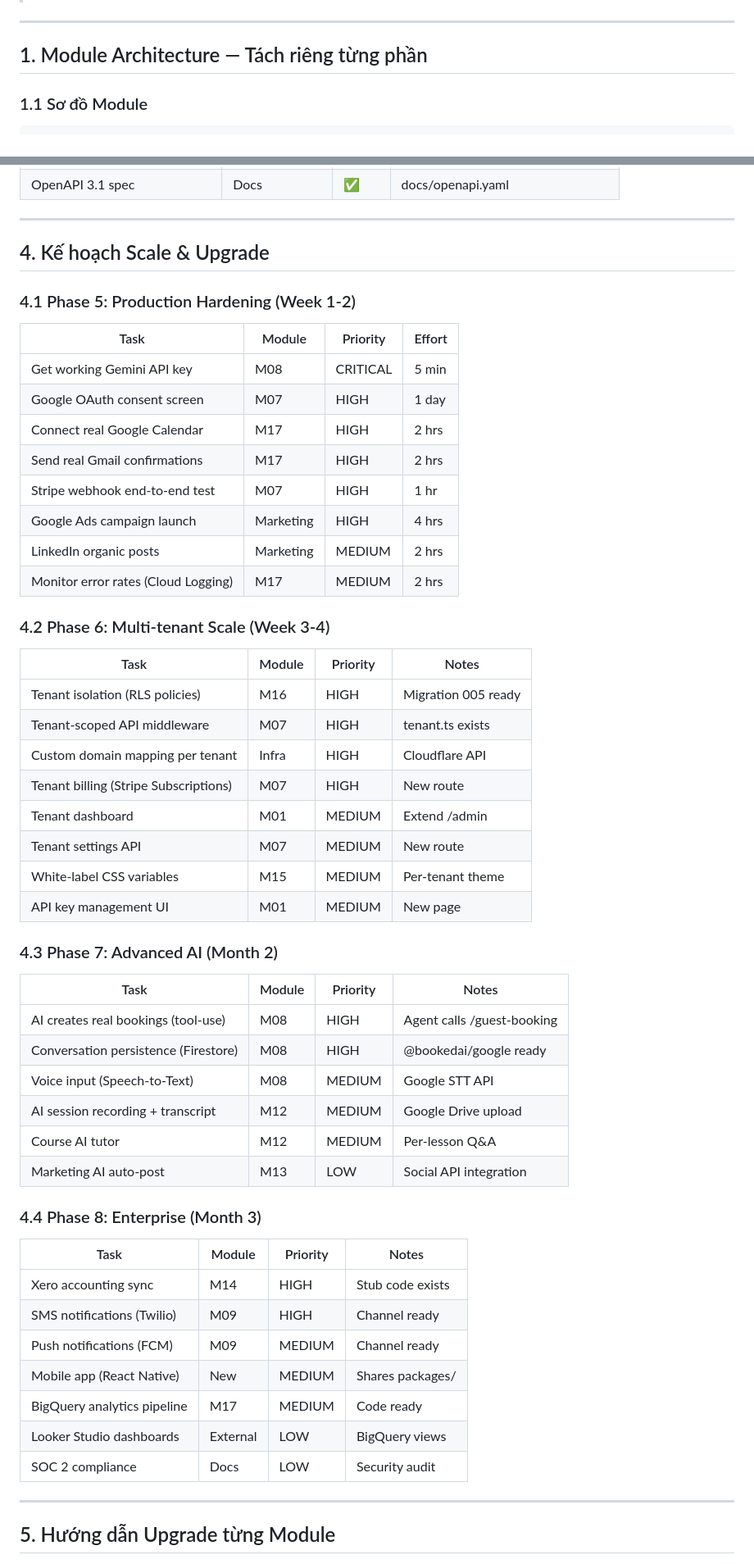
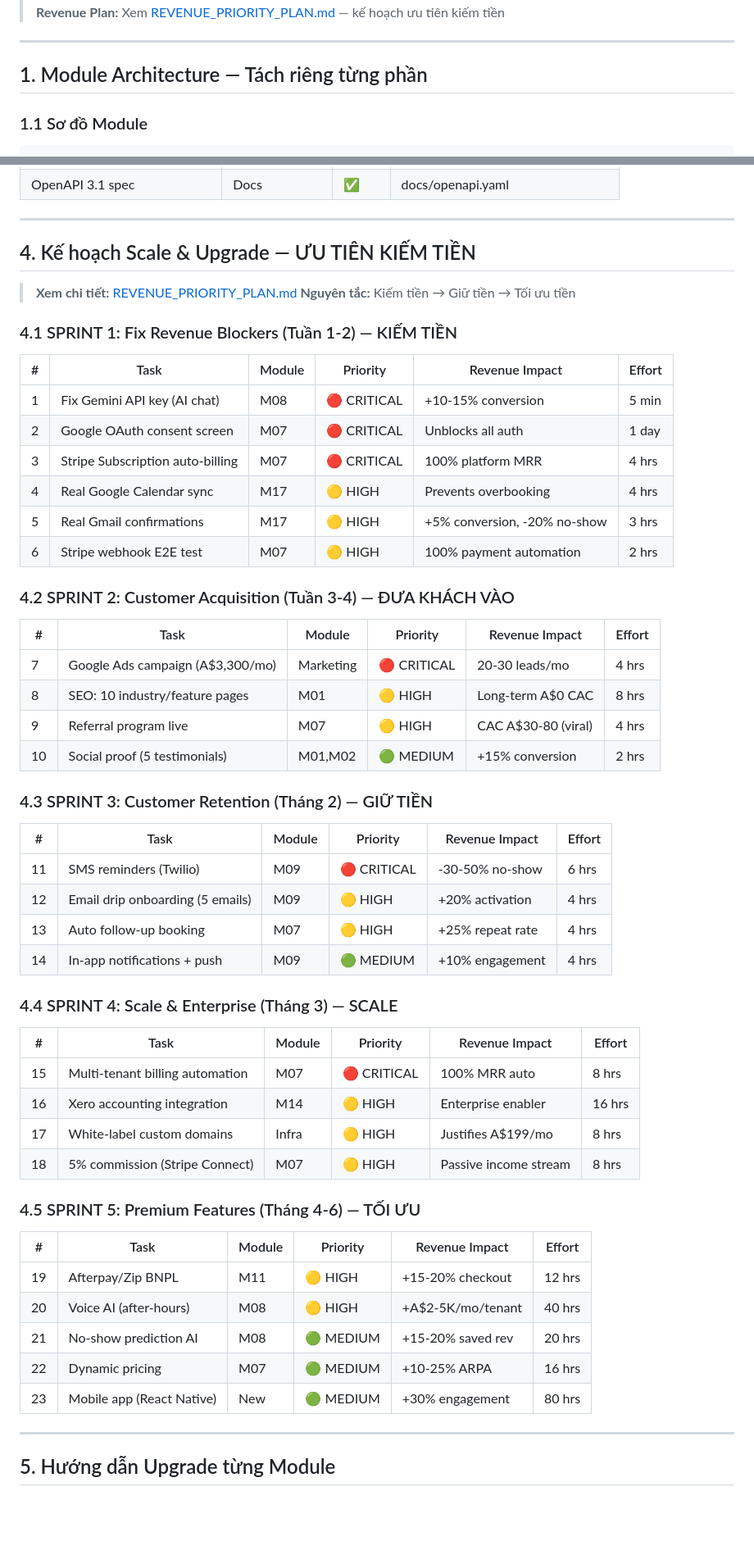
Before and after one commit to dovanlongaus-hub/g-bookedai, a Markdown page: docs/IMPLEMENTATION_PLAN.md, 2 parts joined by grey strips. Shown at 82% size. GitHub-like rendering; blank space fills up the shorter version.

```diff
--- a/docs/IMPLEMENTATION_PLAN.md
+++ b/docs/IMPLEMENTATION_PLAN.md
@@ -4,4 +4,5 @@
 > **Purpose:** Chi tiết kế hoạch thực hiện, tách module, và hướng dẫn scale/upgrade
+> **Revenue Plan:** Xem [REVENUE_PRIORITY_PLAN.md](./REVENUE_PRIORITY_PLAN.md) — kế hoạch ưu tiên kiếm tiền
 
 ---
 
@@ -224,56 +225,58 @@ Frontend Apps ──HTTP/HTTPS──▶ Nginx ──proxy──▶ API Gateway (
 
 ---
 
-## 4. Kế hoạch Scale & Upgrade
+## 4. Kế hoạch Scale & Upgrade — ƯU TIÊN KIẾM TIỀN
 
-### 4.1 Phase 5: Production Hardening (Week 1-2)
+> **Xem chi tiết:** [REVENUE_PRIORITY_PLAN.md](./REVENUE_PRIORITY_PLAN.md)
+> **Nguyên tắc:** Kiếm tiền → Giữ tiền → Tối ưu tiền
 
-| Task | Module | Priority | Effort |
-|------|--------|----------|--------|
-| Get working Gemini API key | M08 | CRITICAL | 5 min |
-| Google OAuth consent screen | M07 | HIGH | 1 day |
-| Connect real Google Calendar | M17 | HIGH | 2 hrs |
-| Send real Gmail confirmations | M17 | HIGH | 2 hrs |
-| Stripe webhook end-to-end test | M07 | HIGH | 1 hr |
-| Google Ads campaign launch | Marketing | HIGH | 4 hrs |
-| LinkedIn organic posts | Marketing | MEDIUM | 2 hrs |
-| Monitor error rates (Cloud Logging) | M17 | MEDIUM | 2 hrs |
+### 4.1 SPRINT 1: Fix Revenue Blockers (Tuần 1-2) — KIẾM TIỀN
 
-### 4.2 Phase 6: Multi-tenant Scale (Week 3-4)
+| # | Task | Module | Priority | Revenue Impact | Effort |
+|---|------|--------|----------|----------------|--------|
+| 1 | Fix Gemini API key (AI chat) | M08 | 🔴 CRITICAL | +10-15% conversion | 5 min |
+| 2 | Google OAuth consent screen | M07 | 🔴 CRITICAL | Unblocks all auth | 1 day |
+| 3 | Stripe Subscription auto-billing | M07 | 🔴 CRITICAL | 100% platform MRR | 4 hrs |
+| 4 | Real Google Calendar sync | M17 | 🟡 HIGH | Prevents overbooking | 4 hrs |
+| 5 | Real Gmail confirmations | M17 | 🟡 HIGH | +5% conversion, -20% no-show | 3 hrs |
+| 6 | Stripe webhook E2E test | M07 | 🟡 HIGH | 100% payment automation | 2 hrs |
 
-| Task | Module | Priority | Notes |
-|------|--------|----------|-------|
-| Tenant isolation (RLS policies) | M16 | HIGH | Migration 005 ready |
-| Tenant-scoped API middleware | M07 | HIGH | tenant.ts exists |
-| Custom domain mapping per tenant | Infra | HIGH | Cloudflare API |
-| Tenant billing (Stripe Subscriptions) | M07 | HIGH | New route |
-| Tenant dashboard | M01 | MEDIUM | Extend /admin |
-| Tenant settings API | M07 | MEDIUM | New route |
-| White-label CSS variables | M15 | MEDIUM | Per-tenant theme |
-| API key management UI | M01 | MEDIUM | New page |
+### 4.2 SPRINT 2: Customer Acquisition (Tuần 3-4) — ĐƯA KHÁCH VÀO
 
-### 4.3 Phase 7: Advanced AI (Month 2)
+| # | Task | Module | Priority | Revenue Impact | Effort |
+|---|------|--------|----------|----------------|--------|
+| 7 | Google Ads campaign (A$3,300/mo) | Marketing | 🔴 CRITICAL | 20-30 leads/mo | 4 hrs |
+| 8 | SEO: 10 industry/feature pages | M01 | 🟡 HIGH | Long-term A$0 CAC | 8 hrs |
+| 9 | Referral program live | M07 | 🟡 HIGH | CAC A$30-80 (viral) | 4 hrs |
+| 10 | Social proof (5 testimonials) | M01,M02 | 🟢 MEDIUM | +15% conversion | 2 hrs |
 
-| Task | Module | Priority | Notes |
-|------|--------|----------|-------|
-| AI creates real bookings (tool-use) | M08 | HIGH | Agent calls /guest-booking |
-| Conversation persistence (Firestore) | M08 | HIGH | @bookedai/google ready |
-| Voice input (Speech-to-Text) | M08 | MEDIUM | Google STT API |
-| AI session recording + transcript | M12 | MEDIUM | Google Drive upload |
-| Course AI tutor | M12 | MEDIUM | Per-lesson Q&A |
-| Marketing AI auto-post | M13 | LOW | Social API integration |
+### 4.3 SPRINT 3: Customer Retention (Tháng 2) — GIỮ TIỀN
 
-### 4.4 Phase 8: Enterprise (Month 3)
+| # | Task | Module | Priority | Revenue Impact | Effort |
+|---|------|--------|----------|----------------|--------|
+| 11 | SMS reminders (Twilio) | M09 | 🔴 CRITICAL | -30-50% no-show | 6 hrs |
+| 12 | Email drip onboarding (5 emails) | M09 | 🟡 HIGH | +20% activation | 4 hrs |
+| 13 | Auto follow-up booking | M07 | 🟡 HIGH | +25% repeat rate | 4 hrs |
+| 14 | In-app notifications + push | M09 | 🟢 MEDIUM | +10% engagement | 4 hrs |
 
-| Task | Module | Priority | Notes |
-|------|--------|----------|-------|
-| Xero accounting sync | M14 | HIGH | Stub code exists |
-| SMS notifications (Twilio) | M09 | HIGH | Channel ready |
-| Push notifications (FCM) | M09 | MEDIUM | Channel ready |
-| Mobile app (React Native) | New | MEDIUM | Shares packages/ |
-| BigQuery analytics pipeline | M17 | MEDIUM | Code ready |
-| Looker Studio dashboards | External | LOW | BigQuery views |
-| SOC 2 compliance | Docs | LOW | Security audit |
+### 4.4 SPRINT 4: Scale & Enterprise (Tháng 3) — SCALE
+
+| # | Task | Module | Priority | Revenue Impact | Effort |
+|---|------|--------|----------|----------------|--------|
+| 15 | Multi-tenant billing automation | M07 | 🔴 CRITICAL | 100% MRR auto | 8 hrs |
+| 16 | Xero accounting integration | M14 | 🟡 HIGH | Enterprise enabler | 16 hrs |
+| 17 | White-label custom domains | Infra | 🟡 HIGH | Justifies A$199/mo | 8 hrs |
+| 18 | 5% commission (Stripe Connect) | M07 | 🟡 HIGH | Passive income stream | 8 hrs |
+
+### 4.5 SPRINT 5: Premium Features (Tháng 4-6) — TỐI ƯU
+
+| # | Task | Module | Priority | Revenue Impact | Effort |
+|---|------|--------|----------|----------------|--------|
+| 19 | Afterpay/Zip BNPL | M11 | 🟡 HIGH | +15-20% checkout | 12 hrs |
+| 20 | Voice AI (after-hours) | M08 | 🟡 HIGH | +A$2-5K/mo/tenant | 40 hrs |
+| 21 | No-show prediction AI | M08 | 🟢 MEDIUM | +15-20% saved rev | 20 hrs |
+| 22 | Dynamic pricing | M07 | 🟢 MEDIUM | +10-25% ARPA | 16 hrs |
+| 23 | Mobile app (React Native) | New | 🟢 MEDIUM | +30% engagement | 80 hrs |
 
 ---
 
```
Also changed, not shown: other parts of docs/IMPLEMENTATION_PLAN.md (+2 -2 lines), docs/REVENUE_PRIORITY_PLAN.md (added, +472 -0 lines).
